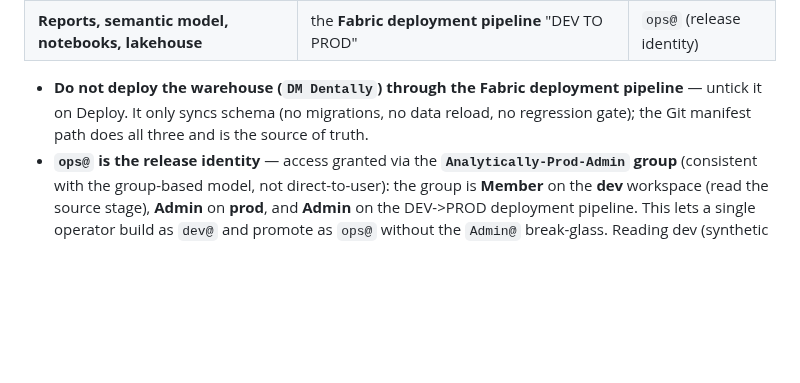
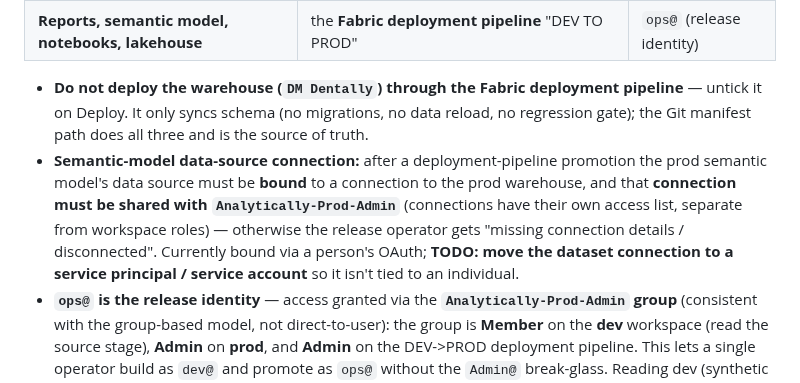
Before and after one commit to aihigginson/dentally, a Markdown page: ACCESS_MODEL.md, the part around the change. GitHub-like rendering; blank space fills up the shorter version.

Commit message:
docs(access): note semantic-model connection must be shared to group + SP-ownership TODO

```diff
--- a/ACCESS_MODEL.md
+++ b/ACCESS_MODEL.md
@@ -97,6 +97,7 @@ for routine development."*
 | **Reports, semantic model, notebooks, lakehouse** | the **Fabric deployment pipeline** "DEV TO PROD" | `ops@` (release identity) |
 
 - **Do not deploy the warehouse (`DM Dentally`) through the Fabric deployment pipeline** — untick it on Deploy. It only syncs schema (no migrations, no data reload, no regression gate); the Git manifest path does all three and is the source of truth.
+- **Semantic-model data-source connection:** after a deployment-pipeline promotion the prod semantic model's data source must be **bound** to a connection to the prod warehouse, and that **connection must be shared with `Analytically-Prod-Admin`** (connections have their own access list, separate from workspace roles) — otherwise the release operator gets "missing connection details / disconnected". Currently bound via a person's OAuth; **TODO: move the dataset connection to a service principal / service account** so it isn't tied to an individual.
 - **`ops@` is the release identity** — access granted via the **`Analytically-Prod-Admin` group** (consistent with the group-based model, not direct-to-user): the group is **Member** on the **dev** workspace (read the source stage), **Admin** on **prod**, and **Admin** on the DEV->PROD deployment pipeline. This lets a single operator build as `dev@` and promote as `ops@` without the `Admin@` break-glass. Reading dev (synthetic data) is an accepted, low-risk loosening.
 
 ---
```
